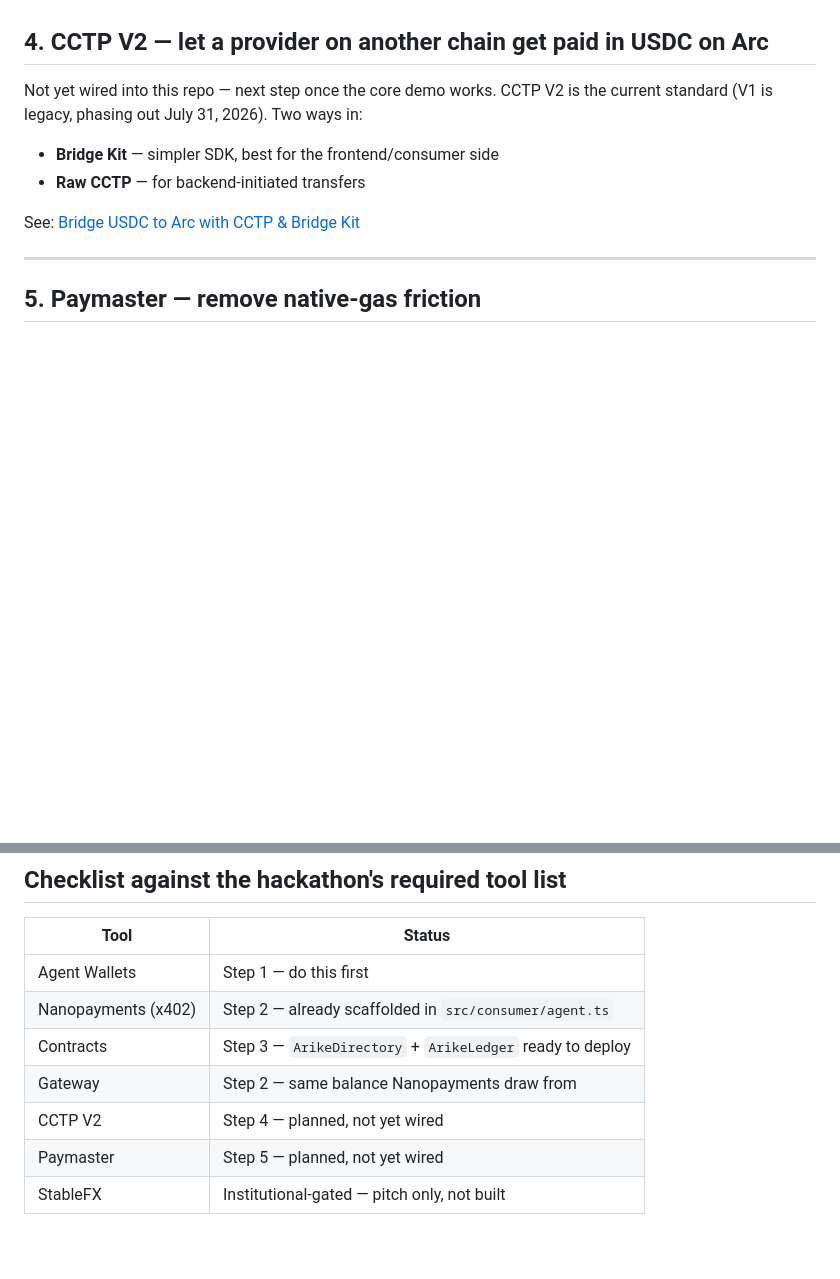
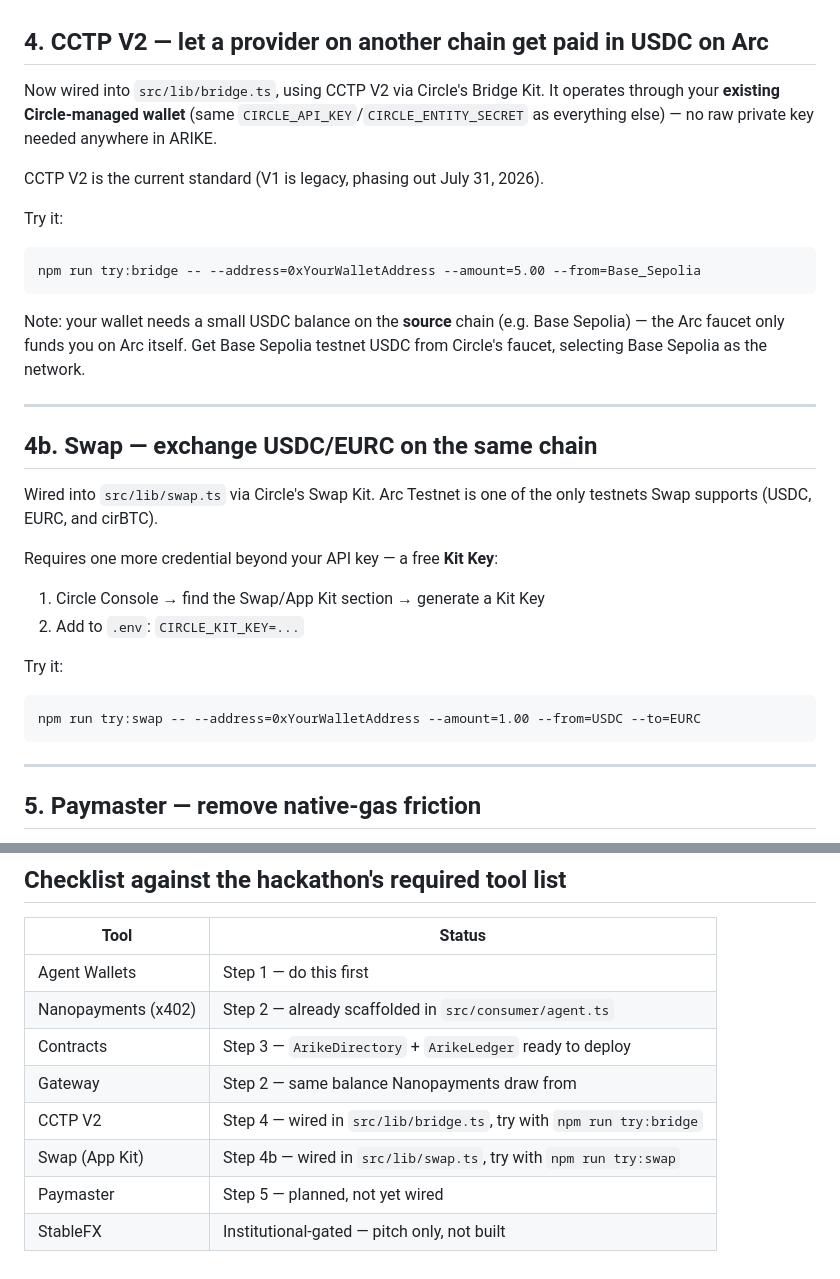
Before and after one commit to Goddesszee/arike, a Markdown page: CIRCLE_SETUP.md, 2 parts joined by grey strips. Rendered like a GitHub page; blank space fills up the shorter version.

Commit message:
Add Swap (App Kit) + upgrade Bridge to use Circle Wallets adapter, no raw private keys (CIRCLE_SETUP.md)

````diff
--- a/CIRCLE_SETUP.md
+++ b/CIRCLE_SETUP.md
@@ -154,12 +154,37 @@ illustrative (clearly-labeled, non-onchain) animation instead of erroring.
 
 ## 4. CCTP V2 — let a provider on another chain get paid in USDC on Arc
 
-Not yet wired into this repo — next step once the core demo works. CCTP V2
-is the current standard (V1 is legacy, phasing out July 31, 2026). Two ways in:
-- **Bridge Kit** — simpler SDK, best for the frontend/consumer side
-- **Raw CCTP** — for backend-initiated transfers
+Now wired into `src/lib/bridge.ts`, using CCTP V2 via Circle's Bridge Kit.
+It operates through your **existing Circle-managed wallet** (same
+`CIRCLE_API_KEY`/`CIRCLE_ENTITY_SECRET` as everything else) — no raw
+private key needed anywhere in ARIKE.
 
-See: [Bridge USDC to Arc with CCTP & Bridge Kit](https://community.arc.network/public/blogs/quickstart-spotlight-bridge-usdc-to-arc-with-cctp-bridge-kit)
+CCTP V2 is the current standard (V1 is legacy, phasing out July 31, 2026).
+
+Try it:
+```
+npm run try:bridge -- --address=0xYourWalletAddress --amount=5.00 --from=Base_Sepolia
+```
+Note: your wallet needs a small USDC balance on the **source** chain
+(e.g. Base Sepolia) — the Arc faucet only funds you on Arc itself. Get
+Base Sepolia testnet USDC from Circle's faucet, selecting Base Sepolia as
+the network.
+
+---
+
+## 4b. Swap — exchange USDC/EURC on the same chain
+
+Wired into `src/lib/swap.ts` via Circle's Swap Kit. Arc Testnet is one of
+the only testnets Swap supports (USDC, EURC, and cirBTC).
+
+Requires one more credential beyond your API key — a free **Kit Key**:
+1. Circle Console → find the Swap/App Kit section → generate a Kit Key
+2. Add to `.env`: `CIRCLE_KIT_KEY=...`
+
+Try it:
+```
+npm run try:swap -- --address=0xYourWalletAddress --amount=1.00 --from=USDC --to=EURC
+```
 
 ---
 
@@ -203,6 +228,7 @@ circle skill install --tool claude-code
 | Nanopayments (x402) | Step 2 — already scaffolded in `src/consumer/agent.ts` |
 | Contracts | Step 3 — `ArikeDirectory` + `ArikeLedger` ready to deploy |
 | Gateway | Step 2 — same balance Nanopayments draw from |
-| CCTP V2 | Step 4 — planned, not yet wired |
+| CCTP V2 | Step 4 — wired in `src/lib/bridge.ts`, try with `npm run try:bridge` |
+| Swap (App Kit) | Step 4b — wired in `src/lib/swap.ts`, try with `npm run try:swap` |
 | Paymaster | Step 5 — planned, not yet wired |
 | StableFX | Institutional-gated — pitch only, not built |
````
